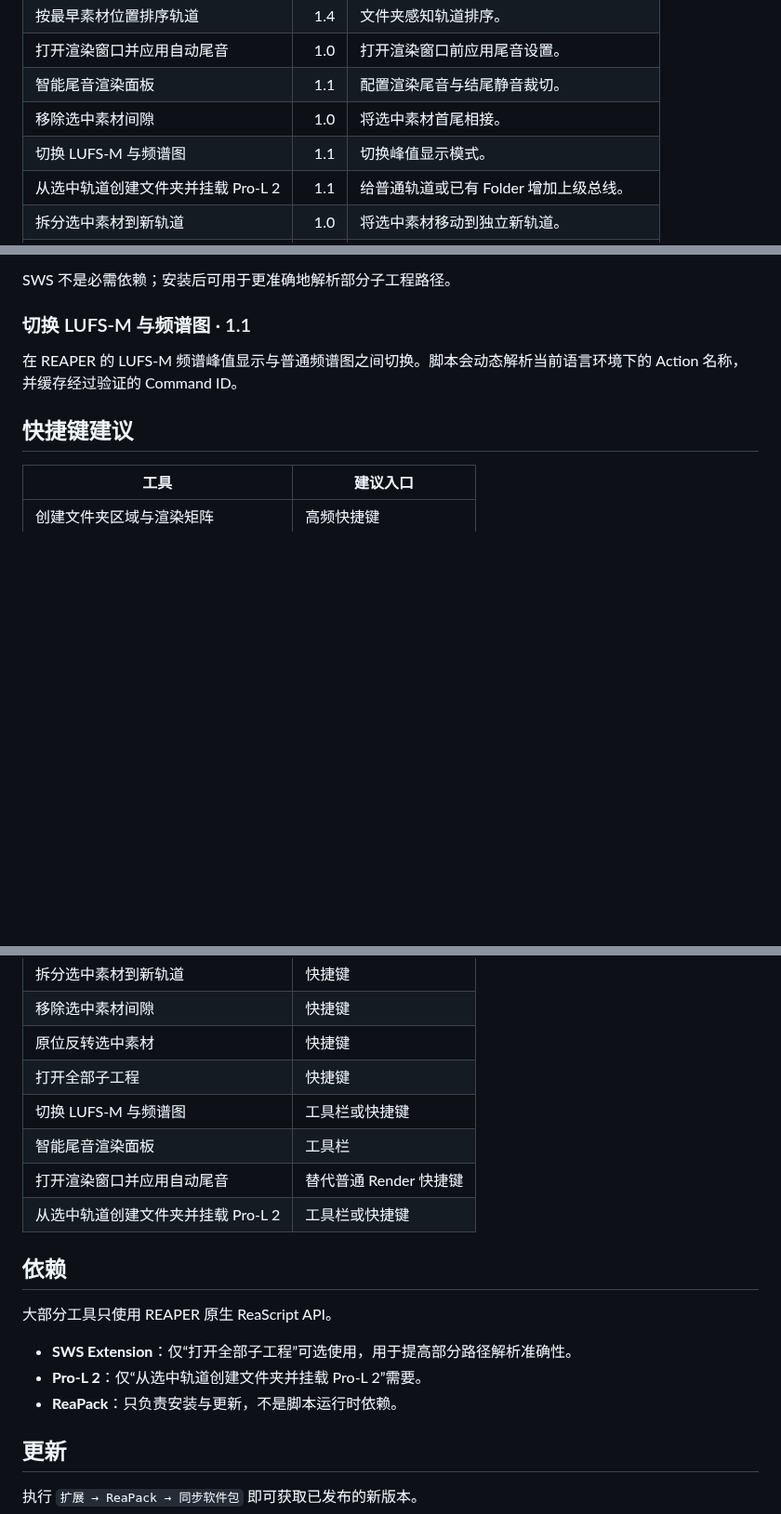
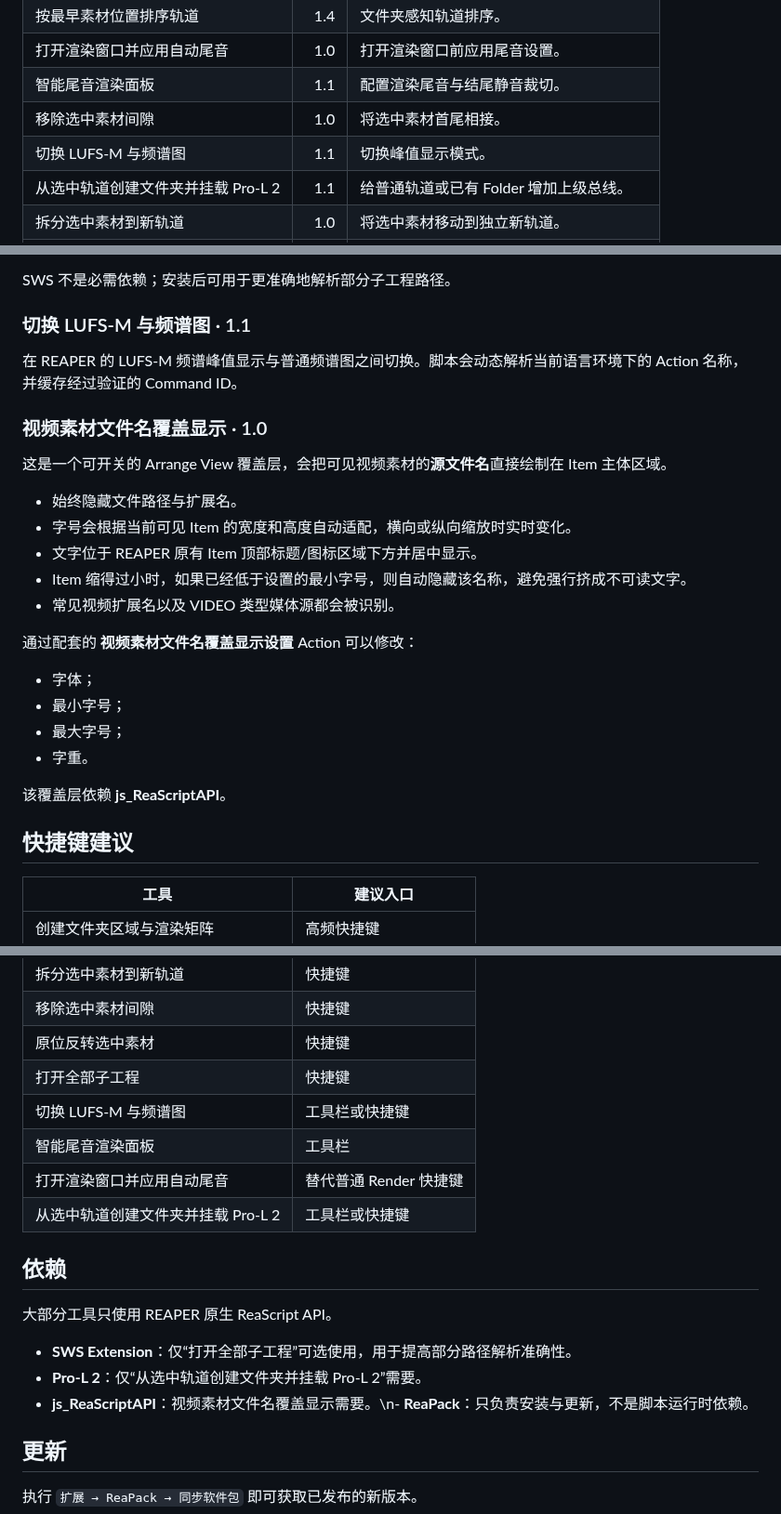
Before and after one commit to Psysia/PsyReaSFX, a Markdown page: docs/REAPER_TOOLS_GUIDE_zh-CN.md, 3 parts joined by grey strips. Shown at 93% size. GitHub-like rendering; blank space fills up the shorter version.

Commit message:
补充视频素材文件名覆盖显示说明

```diff
--- a/docs/REAPER_TOOLS_GUIDE_zh-CN.md
+++ b/docs/REAPER_TOOLS_GUIDE_zh-CN.md
@@ -29,7 +29,7 @@ https://raw.githubusercontent.com/Psysia/PsyReaSFX/main/index.xml
 | 打开渲染窗口并应用自动尾音 | 1.0 | 打开渲染窗口前应用尾音设置。 |
 | 智能尾音渲染面板 | 1.1 | 配置渲染尾音与结尾静音裁切。 |
 | 移除选中素材间隙 | 1.0 | 将选中素材首尾相接。 |
-| 切换 LUFS-M 与频谱图 | 1.1 | 切换峰值显示模式。 |
+| 切换 LUFS-M 与频谱图 | 1.1 | 切换峰值显示模式。 |\n| 视频素材文件名覆盖显示 | 1.0 | 在 Arrange View 的视频 Item 内自适应显示隐藏扩展名后的文件名。 |
 | 从选中轨道创建文件夹并挂载 Pro-L 2 | 1.1 | 给普通轨道或已有 Folder 增加上级总线。 |
 | 拆分选中素材到新轨道 | 1.0 | 将选中素材移动到独立新轨道。 |
 | 原位反转选中素材 | 1.0 | 一次可撤销操作完成素材反转。 |
@@ -130,6 +130,25 @@ SWS 不是必需依赖；安装后可用于更准确地解析部分子工程路
 
 在 REAPER 的 LUFS-M 频谱峰值显示与普通频谱图之间切换。脚本会动态解析当前语言环境下的 Action 名称，并缓存经过验证的 Command ID。
 
+### 视频素材文件名覆盖显示 · 1.0
+
+这是一个可开关的 Arrange View 覆盖层，会把可见视频素材的**源文件名**直接绘制在 Item 主体区域。
+
+- 始终隐藏文件路径与扩展名。
+- 字号会根据当前可见 Item 的宽度和高度自动适配，横向或纵向缩放时实时变化。
+- 文字位于 REAPER 原有 Item 顶部标题/图标区域下方并居中显示。
+- Item 缩得过小时，如果已经低于设置的最小字号，则自动隐藏该名称，避免强行挤成不可读文字。
+- 常见视频扩展名以及 VIDEO 类型媒体源都会被识别。
+
+通过配套的 **视频素材文件名覆盖显示设置** Action 可以修改：
+
+- 字体；
+- 最小字号；
+- 最大字号；
+- 字重。
+
+该覆盖层依赖 **js_ReaScriptAPI**。
+
 ## 快捷键建议
 
 | 工具 | 建议入口 |
@@ -142,7 +161,7 @@ SWS 不是必需依赖；安装后可用于更准确地解析部分子工程路
 | 移除选中素材间隙 | 快捷键 |
 | 原位反转选中素材 | 快捷键 |
 | 打开全部子工程 | 快捷键 |
-| 切换 LUFS-M 与频谱图 | 工具栏或快捷键 |
+| 切换 LUFS-M 与频谱图 | 工具栏或快捷键 |\n| 视频素材文件名覆盖显示 | 工具栏开关 |\n| 视频素材文件名覆盖显示设置 | 偶尔使用的设置 Action |
 | 智能尾音渲染面板 | 工具栏 |
 | 打开渲染窗口并应用自动尾音 | 替代普通 Render 快捷键 |
 | 从选中轨道创建文件夹并挂载 Pro-L 2 | 工具栏或快捷键 |
@@ -153,7 +172,7 @@ SWS 不是必需依赖；安装后可用于更准确地解析部分子工程路
 
 - **SWS Extension**：仅“打开全部子工程”可选使用，用于提高部分路径解析准确性。
 - **Pro-L 2**：仅“从选中轨道创建文件夹并挂载 Pro-L 2”需要。
-- **ReaPack**：只负责安装与更新，不是脚本运行时依赖。
+- **js_ReaScriptAPI**：视频素材文件名覆盖显示需要。\n- **ReaPack**：只负责安装与更新，不是脚本运行时依赖。
 
 ## 更新
 
```
